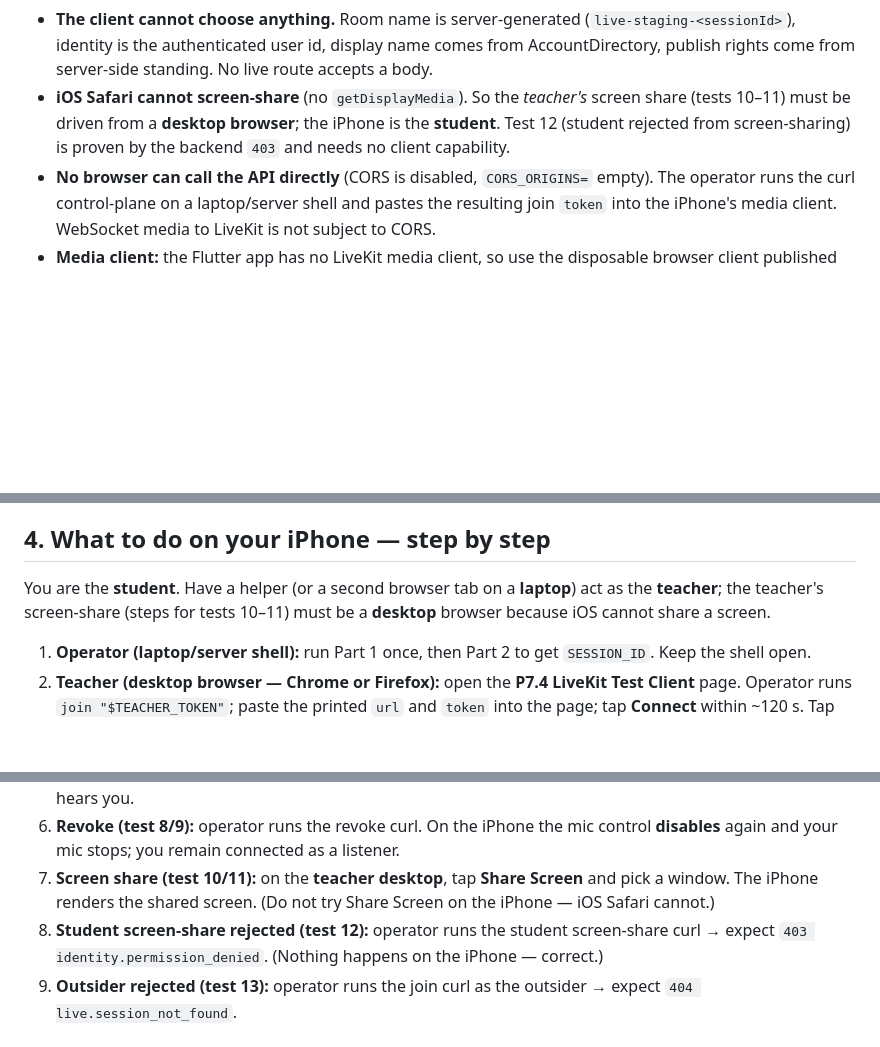
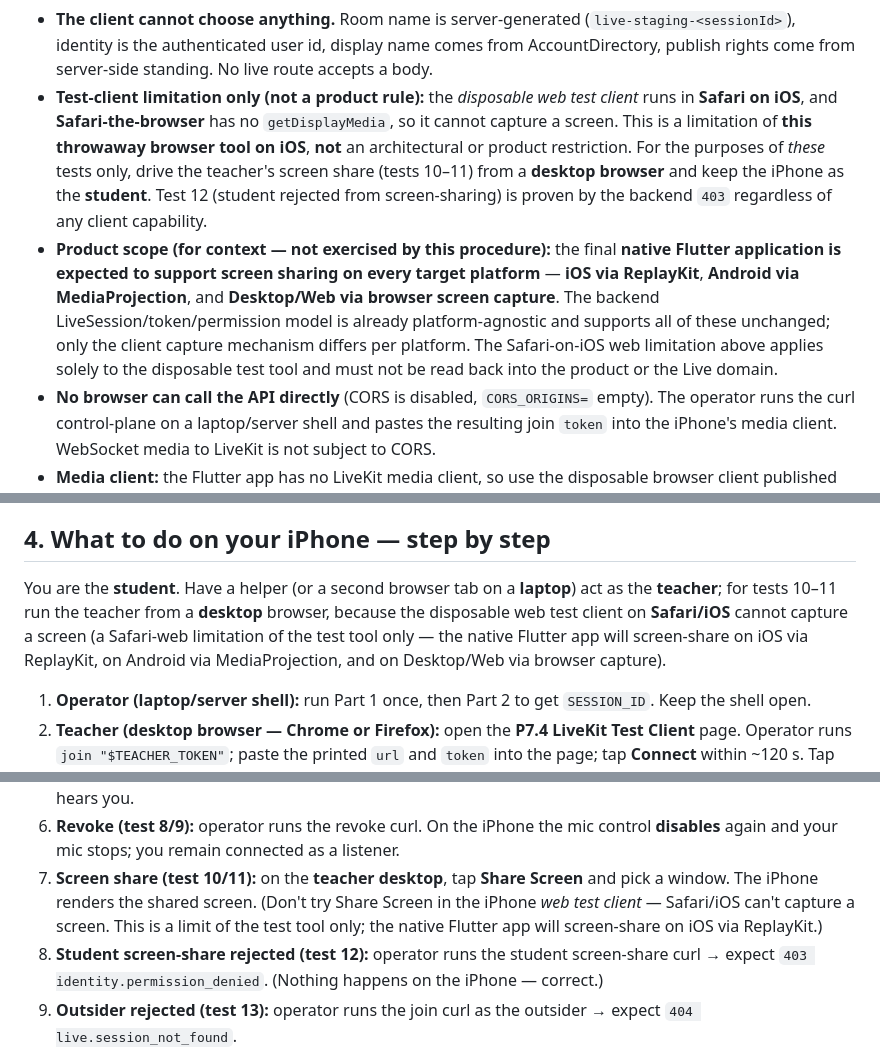
Before and after one commit to lioncoin2/Educational-Institution, a Markdown page: docs/p7.4-external-client-test-procedure.md, 3 parts joined by grey strips. GitHub-like rendering; blank space fills up the shorter version.

Commit message:
P7.4 docs: scope the Safari/iOS screen-share limit to the test client
Clarify that the no-getDisplayMedia limitation is specific to the disposable
web test client running in Safari on iOS, not a product or Live-domain rule.
State explicitly that the final native Flutter app is expected to support
screen sharing on iOS (ReplayKit), Android (MediaProjection), and Desktop/Web
(browser capture), and that the backend LiveSession/token/permission model is
already platform-agnostic. Documentation only — no backend, Live domain,
infrastructure, or Flutter changes.

Co-Authored-By: Claude Opus 4.8 <noreply@anthropic.com>
Claude-Session: https://claude.ai/code/session_01KNuJeu3DnS2p33i2V23g8g

```diff
--- a/docs/p7.4-external-client-test-procedure.md
+++ b/docs/p7.4-external-client-test-procedure.md
@@ -26,9 +26,18 @@ nginx-fronted at `https://api-staging.adlink4.com`). Every route is guarded by d
 - **The client cannot choose anything.** Room name is server-generated (`live-staging-<sessionId>`), identity is
   the authenticated user id, display name comes from AccountDirectory, publish rights come from server-side
   standing. No live route accepts a body.
-- **iOS Safari cannot screen-share** (no `getDisplayMedia`). So the *teacher's* screen share (tests 10–11)
-  must be driven from a **desktop browser**; the iPhone is the **student**. Test 12 (student rejected from
-  screen-sharing) is proven by the backend `403` and needs no client capability.
+- **Test-client limitation only (not a product rule):** the *disposable web test client* runs in **Safari on
+  iOS**, and **Safari-the-browser** has no `getDisplayMedia`, so it cannot capture a screen. This is a
+  limitation of **this throwaway browser tool on iOS**, **not** an architectural or product restriction. For
+  the purposes of *these* tests only, drive the teacher's screen share (tests 10–11) from a **desktop
+  browser** and keep the iPhone as the **student**. Test 12 (student rejected from screen-sharing) is proven
+  by the backend `403` regardless of any client capability.
+- **Product scope (for context — not exercised by this procedure):** the final **native Flutter application
+  is expected to support screen sharing on every target platform** — **iOS via ReplayKit**, **Android via
+  MediaProjection**, and **Desktop/Web via browser screen capture**. The backend LiveSession/token/permission
+  model is already platform-agnostic and supports all of these unchanged; only the client capture mechanism
+  differs per platform. The Safari-on-iOS web limitation above applies solely to the disposable test tool and
+  must not be read back into the product or the Live domain.
 - **No browser can call the API directly** (CORS is disabled, `CORS_ORIGINS=` empty). The operator runs the
   curl control-plane on a laptop/server shell and pastes the resulting join `token` into the iPhone's media
   client. WebSocket media to LiveKit is not subject to CORS.
@@ -141,7 +150,10 @@ from a genuinely restrictive external network. Do not mark TURN relay verified f
 ## 4. What to do on your iPhone — step by step
 
 You are the **student**. Have a helper (or a second browser tab on a **laptop**) act as the **teacher**;
-the teacher's screen-share (steps for tests 10–11) must be a **desktop** browser because iOS cannot share a screen.
+for tests 10–11 run the teacher from a **desktop** browser, because the disposable web test client on
+**Safari/iOS** cannot capture a screen (a Safari-web limitation of the test tool only — the native Flutter
+app will screen-share on iOS via ReplayKit, on Android via MediaProjection, and on Desktop/Web via browser
+capture).
 
 1. **Operator (laptop/server shell):** run Part 1 once, then Part 2 to get `SESSION_ID`. Keep the shell open.
 2. **Teacher (desktop browser — Chrome or Firefox):** open the **P7.4 LiveKit Test Client** page. Operator runs
@@ -160,7 +172,9 @@ the teacher's screen-share (steps for tests 10–11) must be a **desktop** brows
 6. **Revoke (test 8/9):** operator runs the revoke curl. On the iPhone the mic control **disables** again and
    your mic stops; you remain connected as a listener.
 7. **Screen share (test 10/11):** on the **teacher desktop**, tap **Share Screen** and pick a window. The
-   iPhone renders the shared screen. (Do not try Share Screen on the iPhone — iOS Safari cannot.)
+   iPhone renders the shared screen. (Don't try Share Screen in the iPhone *web test client* — Safari/iOS
+   can't capture a screen. This is a limit of the test tool only; the native Flutter app will screen-share on
+   iOS via ReplayKit.)
 8. **Student screen-share rejected (test 12):** operator runs the student screen-share curl → expect
    `403 identity.permission_denied`. (Nothing happens on the iPhone — correct.)
 9. **Outsider rejected (test 13):** operator runs the join curl as the outsider → expect `404 live.session_not_found`.
```
Also changed, not shown: other parts of docs/p7.4-external-client-test-procedure.md (+1 -1 lines).
